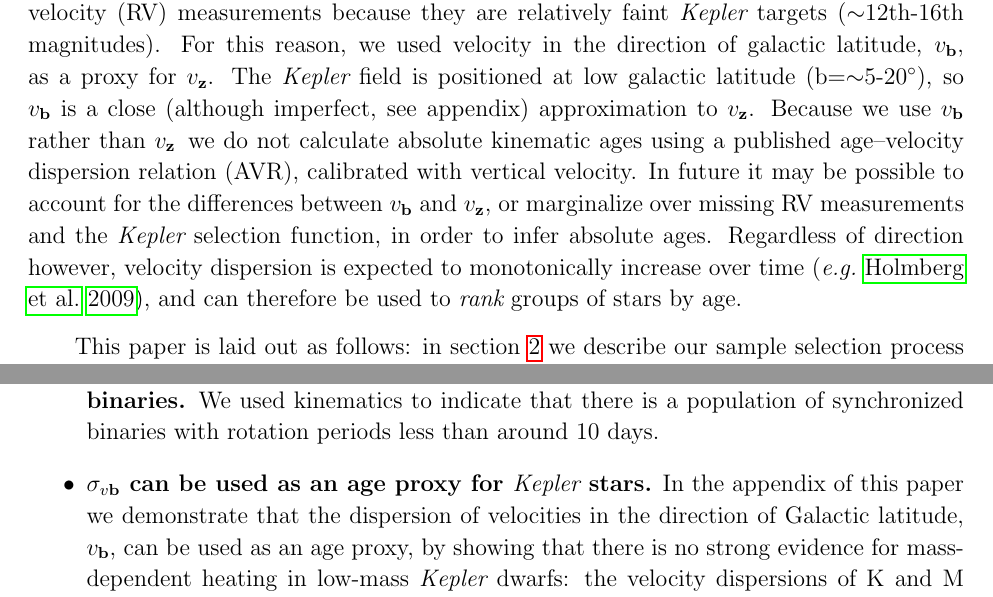
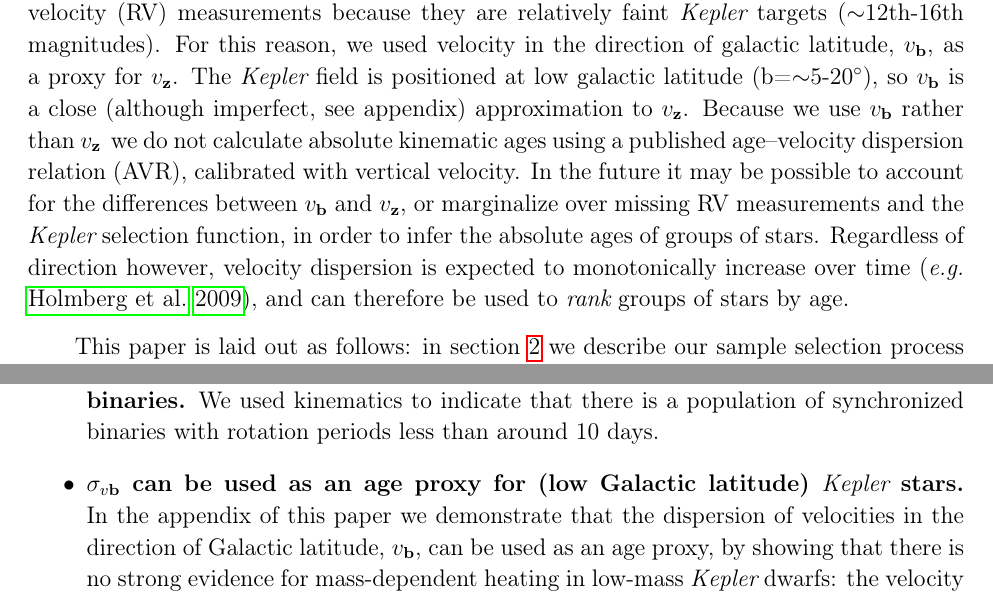
Before and after one commit to RuthAngus/kinematics-and-rotation, a LaTeX paper (paper/ms.tex, which reads paper/conclusion.tex, paper/intro.tex): two parts of pages 4 and 14 of 25, joined at a grey line, cut so that both start at the same text. Compiled offline with pdfLaTeX.

Commit message:
comments from Gus

```diff
--- a/paper/conclusion.tex
+++ b/paper/conclusion.tex
@@ -38,13 +38,14 @@ synchronized binaries.}
 We used kinematics to indicate that there is a population of
 synchronized binaries with rotation periods less than around 10 days.}
 
-\item{{\bf \sigmavb\ can be used as an age proxy for \kepler\ stars.} In the
-    appendix of this paper we demonstrate that the dispersion of velocities in
-        the direction of Galactic latitude, \vb, can be used as an age proxy,
-        by showing that there is no strong evidence for mass-dependent heating
-        in low-mass \kepler\ dwarfs: the velocity dispersions of K and M
-        dwarfs, whose main-sequence lifetimes are longer than around 11 Gyrs,
-        do not appear to increase with decreasing mass.
+\item{{\bf \sigmavb\ can be used as an age proxy for (low Galactic latitude)
+    \kepler\ stars.} In the appendix of this paper we demonstrate that the
+        dispersion of velocities in the direction of Galactic latitude, \vb,
+        can be used as an age proxy, by showing that there is no strong
+        evidence for mass-dependent heating in low-mass \kepler\ dwarfs: the
+        velocity dispersions of K and M dwarfs, whose main-sequence lifetimes
+        are longer than around 11 Gyrs, do not appear to increase with
+        decreasing mass.
 Although {\it vertical} velocity, \vz, is a quantity that has been
 demonstrated to trace time-dependent orbital heating in the disc of the
 Galaxy, most stars with measured rotation periods do not yet have radial
--- a/paper/intro.tex
+++ b/paper/intro.tex
@@ -95,9 +95,9 @@ appendix) approximation to \vz.
 Because we use \vb\ rather than \vz\, we do not calculate absolute kinematic
 ages using a published age--velocity dispersion relation (AVR), calibrated with
 vertical velocity.
-In future it may be possible to account for the differences between \vb\ and
-\vz, or marginalize over missing RV measurements and the \kepler\ selection
-function, in order to infer absolute ages.
+In the future it may be possible to account for the differences between \vb\
+and \vz, or marginalize over missing RV measurements and the \kepler\
+selection function, in order to infer the absolute ages of groups of stars.
 Regardless of direction however, velocity dispersion is expected to
 monotonically increase over time \citep[\eg][]{holmberg2009}, and can
 therefore be used to {\it rank} groups of stars by age.
--- a/paper/ms.tex
+++ b/paper/ms.tex
@@ -8,6 +8,7 @@
 \usepackage{cite, natbib}
 \usepackage{float}
 \usepackage{amsmath}
+\usepackage[T1]{fontenc}
 \usepackage{hyperref}
 \usepackage{epsfig}
 \usepackage{cases}
```
Also changed, not shown: paper/ms.tex (16 more changed lines), 1 other file.
